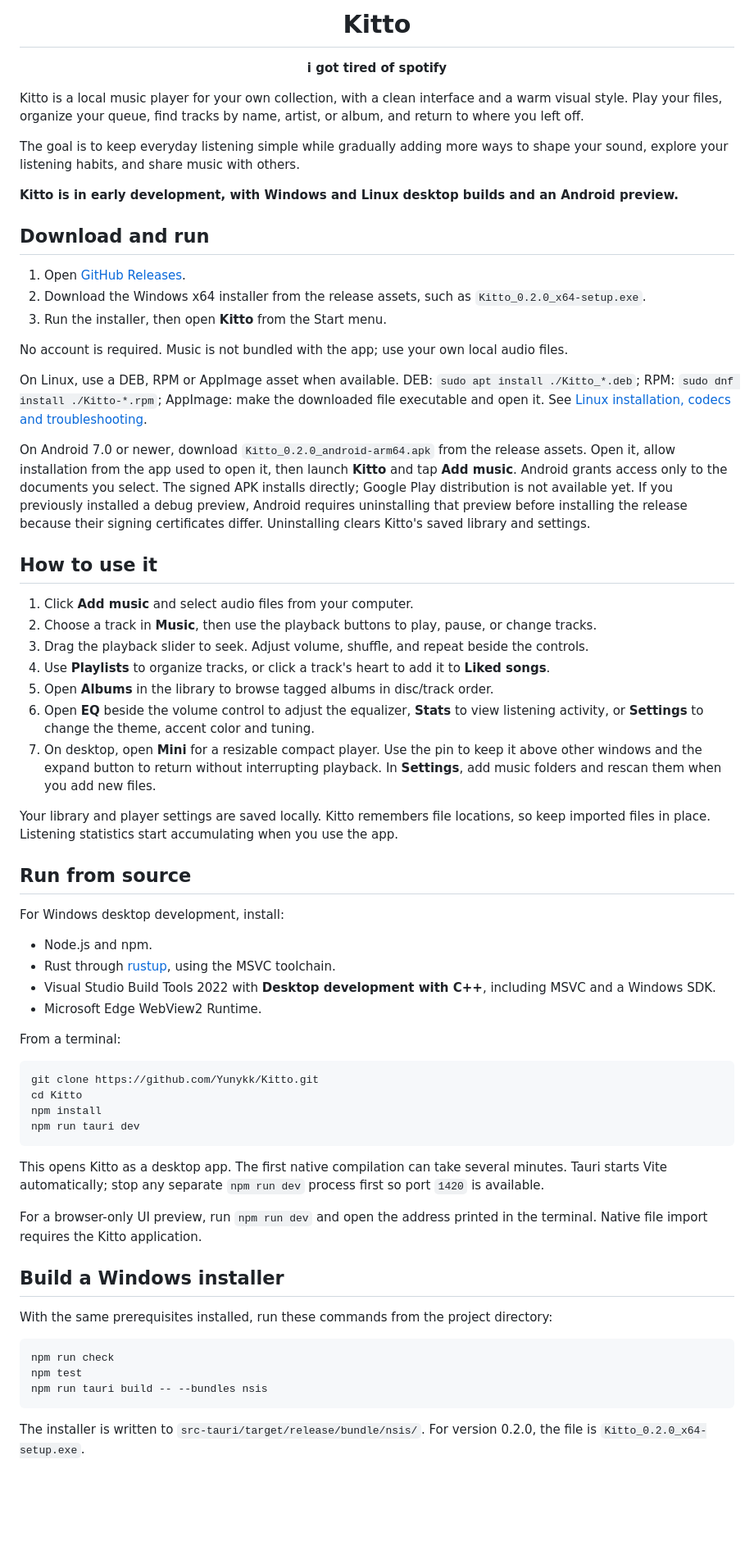
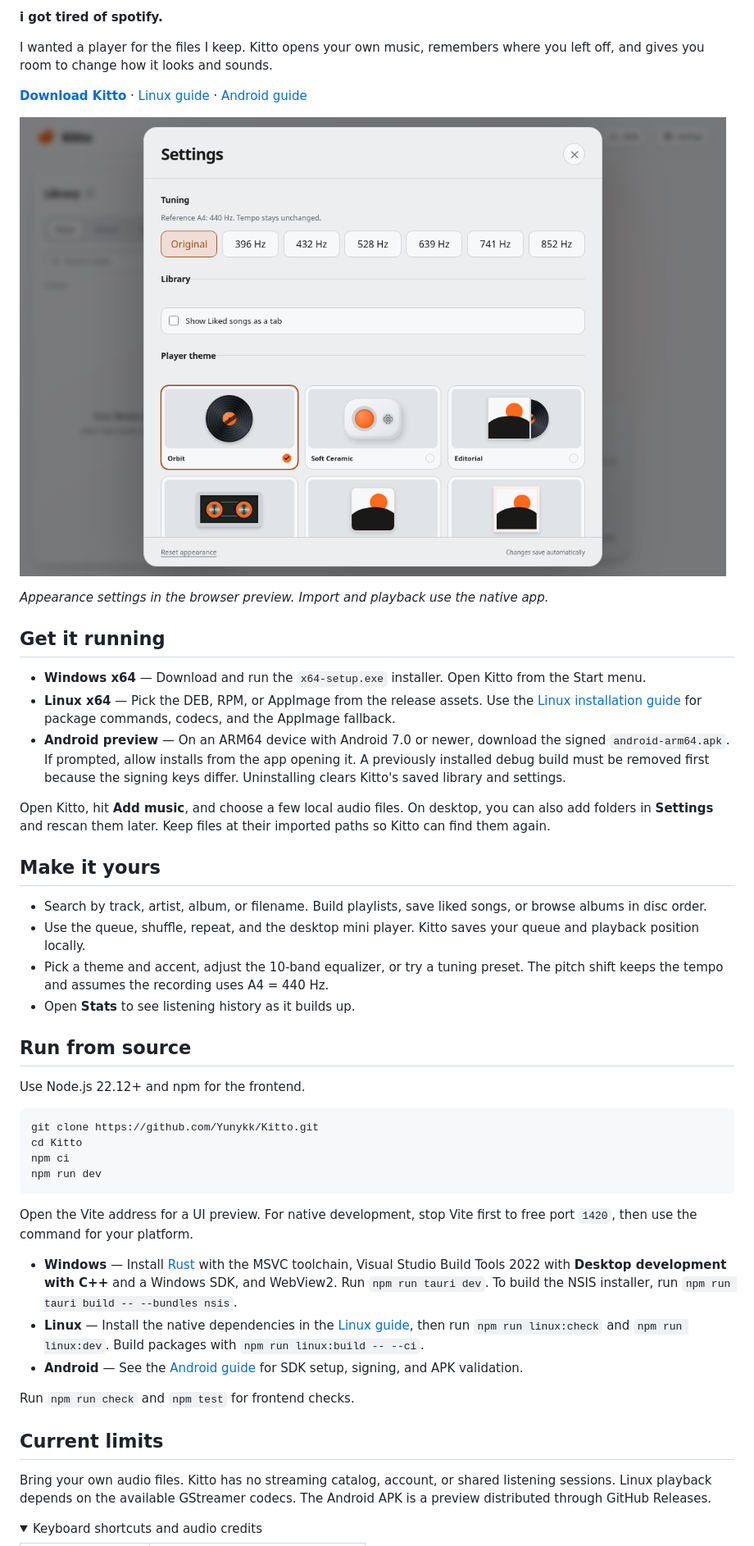
Before and after one commit to Yunykk/Kitto, a Markdown page: README.md, the part around one of its changes. Shown at 82% size. GitHub-like rendering; pictures changed too: docs/readme/kitto-settings.png (added); folded sections open; blank space fills up the shorter version.

Commit message:
Refresh the Kitto README for GitHub

````diff
--- a/README.md
+++ b/README.md
@@ -4,69 +2,52 @@
 
-<h1 align="center">Kitto</h1>
+**i got tired of spotify.**
 
-<p align="center"><strong>i got tired of spotify</strong></p>
+I wanted a player for the files I keep. Kitto opens your own music, remembers where you left off, and gives you room to change how it looks and sounds.
 
-Kitto is a local music player for your own collection, with a clean interface and a warm visual style. Play your files, organize your queue, find tracks by name, artist, or album, and return to where you left off.
+**[Download Kitto](https://github.com/Yunykk/Kitto/releases/latest)** · [Linux guide](docs/linux.md) · [Android guide](docs/android.md)
 
-The goal is to keep everyday listening simple while gradually adding more ways to shape your sound, explore your listening habits, and share music with others.
+![Kitto's browser preview showing the player and its appearance settings](docs/readme/kitto-settings.png)
 
-**Kitto is in early development, with Windows and Linux desktop builds and an Android preview.**
+*Appearance settings in the browser preview. Import and playback use the native app.*
 
-## Download and run
+## Get it running
 
-1. Open [GitHub Releases](https://github.com/Yunykk/Kitto/releases).
-2. Download the Windows x64 installer from the release assets, such as `Kitto_0.2.0_x64-setup.exe`.
-3. Run the installer, then open **Kitto** from the Start menu.
+- **Windows x64** — Download and run the `x64-setup.exe` installer. Open Kitto from the Start menu.
+- **Linux x64** — Pick the DEB, RPM, or AppImage from the release assets. Use the [Linux installation guide](docs/linux.md#install) for package commands, codecs, and the AppImage fallback.
+- **Android preview** — On an ARM64 device with Android 7.0 or newer, download the signed `android-arm64.apk`. If prompted, allow installs from the app opening it. A previously installed debug build must be removed first because the signing keys differ. Uninstalling clears Kitto's saved library and settings.
 
-No account is required. Music is not bundled with the app; use your own local audio files.
+Open Kitto, hit **Add music**, and choose a few local audio files. On desktop, you can also add folders in **Settings** and rescan them later. Keep files at their imported paths so Kitto can find them again.
 
-On Linux, use a DEB, RPM or AppImage asset when available. DEB: `sudo apt install ./Kitto_*.deb`; RPM: `sudo dnf install ./Kitto-*.rpm`; AppImage: make the downloaded file executable and open it. See [Linux installation, codecs and troubleshooting](docs/linux.md).
+## Make it yours
 
-On Android 7.0 or newer, download `Kitto_0.2.0_android-arm64.apk` from the release assets. Open it, allow installation from the app used to open it, then launch **Kitto** and tap **Add music**. Android grants access only to the documents you select. The signed APK installs directly; Google Play distribution is not available yet. If you previously installed a debug preview, Android requires uninstalling that preview before installing the release because their signing certificates differ. Uninstalling clears Kitto's saved library and settings.
-
-## How to use it
-
-1. Click **Add music** and select audio files from your computer.
-2. Choose a track in **Music**, then use the playback buttons to play, pause, or change tracks.
-3. Drag the playback slider to seek. Adjust volume, shuffle, and repeat beside the controls.
-4. Use **Playlists** to organize tracks, or click a track's heart to add it to **Liked songs**.
-5. Open **Albums** in the library to browse tagged albums in disc/track order.
-6. Open **EQ** beside the volume control to adjust the equalizer, **Stats** to view listening activity, or **Settings** to change the theme, accent color and tuning.
-7. On desktop, open **Mini** for a resizable compact player. Use the pin to keep it above other windows and the expand button to return without interrupting playback. In **Settings**, add music folders and rescan them when you add new files.
-
-Your library and player settings are saved locally. Kitto remembers file locations, so keep imported files in place. Listening statistics start accumulating when you use the app.
+- Search by track, artist, album, or filename. Build playlists, save liked songs, or browse albums in disc order.
+- Use the queue, shuffle, repeat, and the desktop mini player. Kitto saves your queue and playback position locally.
+- Pick a theme and accent, adjust the 10-band equalizer, or try a tuning preset. The pitch shift keeps the tempo and assumes the recording uses A4 = 440 Hz.
+- Open **Stats** to see listening history as it builds up.
 
 ## Run from source
 
-For Windows desktop development, install:
-
-- Node.js and npm.
-- Rust through [rustup](https://rustup.rs/), using the MSVC toolchain.
-- Visual Studio Build Tools 2022 with **Desktop development with C++**, including MSVC and a Windows SDK.
-- Microsoft Edge WebView2 Runtime.
-
-From a terminal:
+Use Node.js 22.12+ and npm for the frontend.
 
 ```bash
 git clone https://github.com/Yunykk/Kitto.git
 cd Kitto
-npm install
-npm run tauri dev
+npm ci
+npm run dev
 ```
 
-This opens Kitto as a desktop app. The first native compilation can take several minutes. Tauri starts Vite automatically; stop any separate `npm run dev` process first so port `1420` is available.
+Open the Vite address for a UI preview. For native development, stop Vite first to free port `1420`, then use the command for your platform.
 
-For a browser-only UI preview, run `npm run dev` and open the address printed in the terminal. Native file import requires the Kitto application.
+- **Windows** — Install [Rust](https://rustup.rs/) with the MSVC toolchain, Visual Studio Build Tools 2022 with **Desktop development with C++** and a Windows SDK, and WebView2. Run `npm run tauri dev`. To build the NSIS installer, run `npm run tauri build -- --bundles nsis`.
+- **Linux** — Install the native dependencies in the [Linux guide](docs/linux.md#build-from-source), then run `npm run linux:check` and `npm run linux:dev`. Build packages with `npm run linux:build -- --ci`.
+- **Android** — See the [Android guide](docs/android.md) for SDK setup, signing, and APK validation.
 
-## Build a Windows installer
+Run `npm run check` and `npm test` for frontend checks.
 
-With the same prerequisites installed, run these commands from the project directory:
+## Current limits
 
-```bash
-npm run check
-npm test
-npm run tauri build -- --bundles nsis
-```
+Bring your own audio files. Kitto has no streaming catalog, account, or shared listening sessions. Linux playback depends on the available GStreamer codecs. The Android APK is a preview distributed through GitHub Releases.
 
-The installer is written to `src-tauri/target/release/bundle/nsis/`. For version 0.2.0, the file is `Kitto_0.2.0_x64-setup.exe`.
+<details>
+<summary>Keyboard shortcuts and audio credits</summary>
 
````
Also changed, not shown: other parts of README.md (+9 -57 lines).
